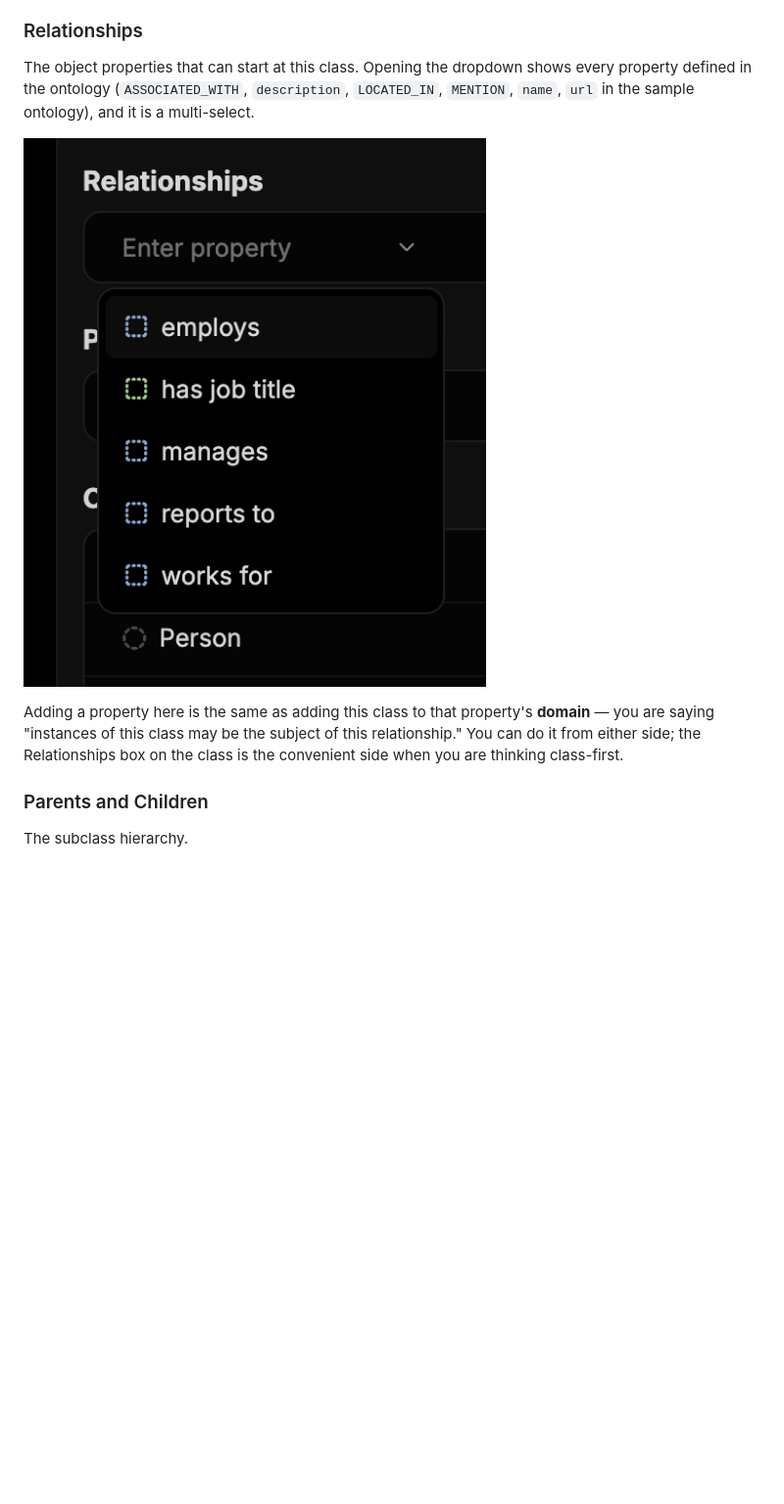
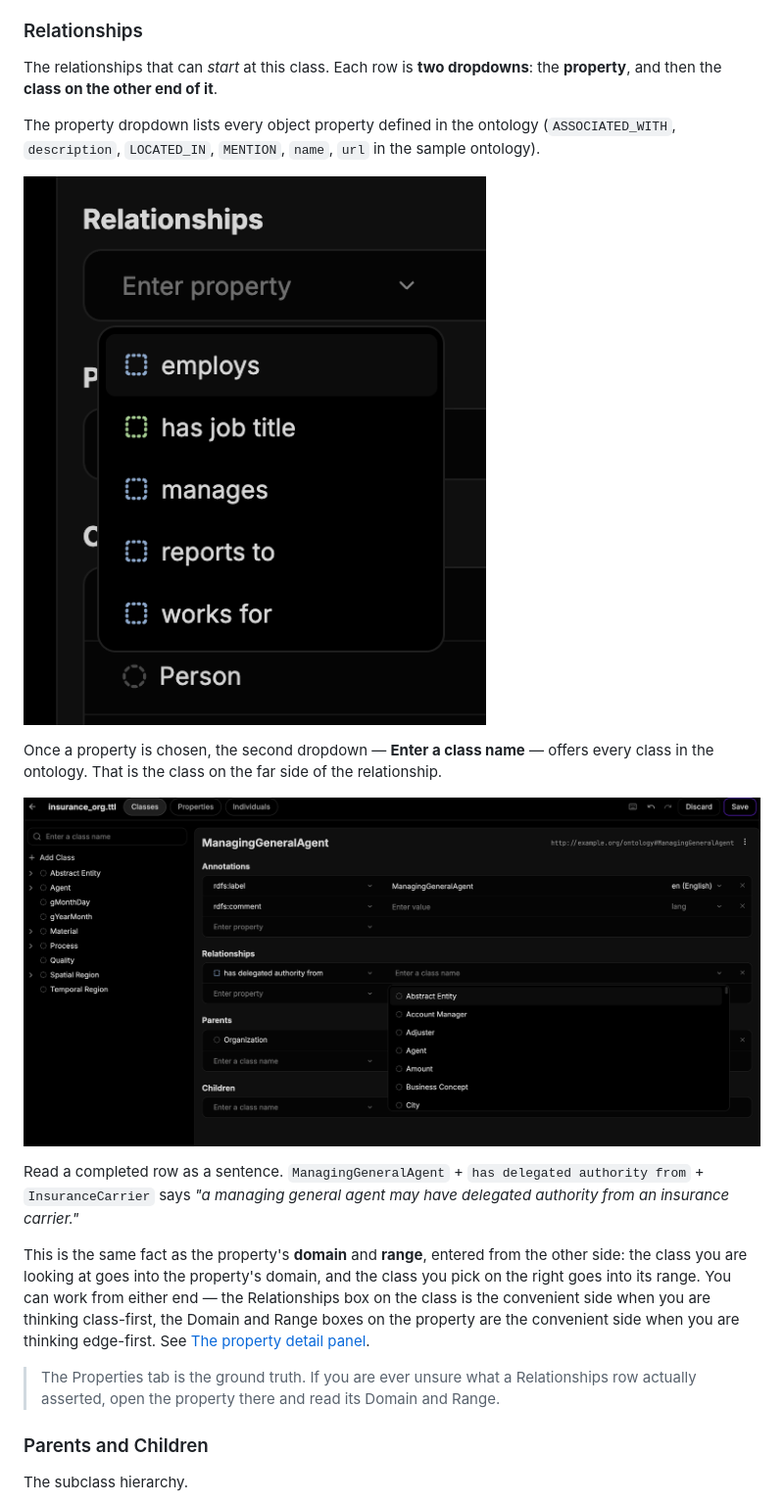
Before and after one commit to jalakoo/perseus-ontology-manual, a Markdown page: manual.md, the part around the change. Shown at 98% size. GitHub-like rendering; pictures changed too: manual_assets/fig-09b-relationship-target-class.png (added); blank space fills up the shorter version.

```diff
--- a/manual.md
+++ b/manual.md
@@ -491,16 +491,33 @@ as altLabels of `Company`) gives the extractor more surface to match against.
 
 ### Relationships
 
-The object properties that can start at this class. Opening the dropdown shows every
-property defined in the ontology (`ASSOCIATED_WITH`, `description`, `LOCATED_IN`,
-`MENTION`, `name`, `url` in the sample ontology), and it is a multi-select.
+The relationships that can *start* at this class. Each row is **two dropdowns**: the
+**property**, and then the **class on the other end of it**.
 
-![The Relationships dropdown on a class](manual_assets/fig-09-relationships-dropdown.png)
+The property dropdown lists every object property defined in the ontology
+(`ASSOCIATED_WITH`, `description`, `LOCATED_IN`, `MENTION`, `name`, `url` in the sample
+ontology).
 
-Adding a property here is the same as adding this class to that property's **domain** —
-you are saying "instances of this class may be the subject of this relationship." You can
-do it from either side; the Relationships box on the class is the convenient side when
-you are thinking class-first.
+![The property dropdown on a class's Relationships row](manual_assets/fig-09-relationships-dropdown.png)
+
+Once a property is chosen, the second dropdown — **Enter a class name** — offers every
+class in the ontology. That is the class on the far side of the relationship.
+
+![After picking `has delegated authority from`, the second dropdown offers the target class](manual_assets/fig-09b-relationship-target-class.png)
+
+Read a completed row as a sentence. `ManagingGeneralAgent` + `has delegated authority
+from` + `InsuranceCarrier` says *"a managing general agent may have delegated authority
+from an insurance carrier."*
+
+This is the same fact as the property's **domain** and **range**, entered from the other
+side: the class you are looking at goes into the property's domain, and the class you pick
+on the right goes into its range. You can work from either end — the Relationships box on
+the class is the convenient side when you are thinking class-first, the Domain and Range
+boxes on the property are the convenient side when you are thinking edge-first. See
+[The property detail panel](#the-property-detail-panel).
+
+> The Properties tab is the ground truth. If you are ever unsure what a Relationships row
+> actually asserted, open the property there and read its Domain and Range.
 
 ### Parents and Children
 
```
Also changed, not shown: manual.fr.md (+24 -8 lines), 2 other files.
